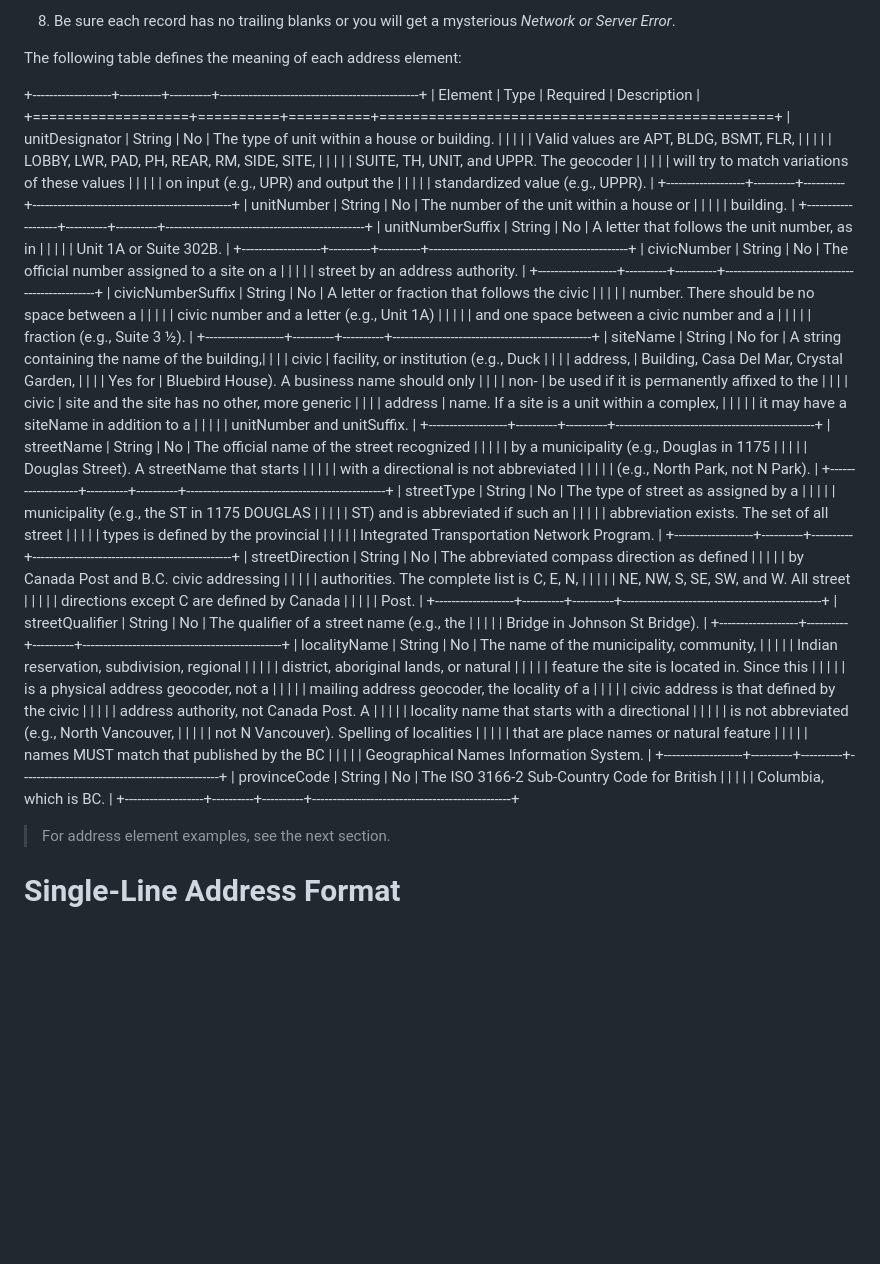
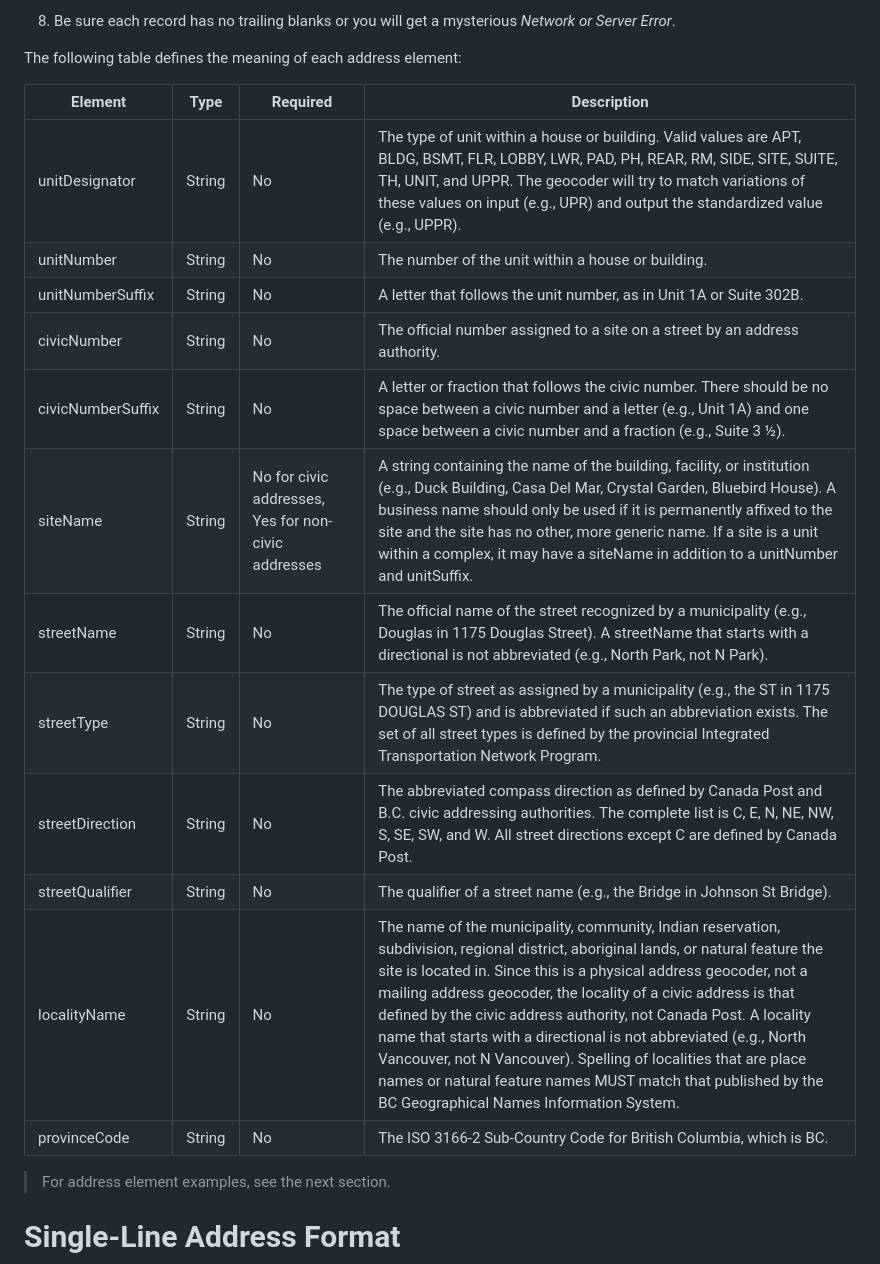
Before and after one commit to bcgov/ols-geocoder, a Markdown page: batch_address_data_prep.md, the part around the change. Drawn GitHub-style; blank space fills up the shorter version.

```diff
--- a/batch_address_data_prep.md
+++ b/batch_address_data_prep.md
@@ -241,83 +241,20 @@ height="3.826771653543307in"}
 
 The following table defines the meaning of each address element:
 
-+-------------------+----------+----------+------------------------------------------------+
-| Element           | Type     | Required | Description                                    |
-+===================+==========+==========+================================================+
-| unitDesignator    | String   | No       | The type of unit within a house or building.  |
-|                   |          |          | Valid values are APT, BLDG, BSMT, FLR,       |
-|                   |          |          | LOBBY, LWR, PAD, PH, REAR, RM, SIDE, SITE,   |
-|                   |          |          | SUITE, TH, UNIT, and UPPR. The geocoder      |
-|                   |          |          | will try to match variations of these values |
-|                   |          |          | on input (e.g., UPR) and output the          |
-|                   |          |          | standardized value (e.g., UPPR).             |
-+-------------------+----------+----------+------------------------------------------------+
-| unitNumber        | String   | No       | The number of the unit within a house or      |
-|                   |          |          | building.                                    |
-+-------------------+----------+----------+------------------------------------------------+
-| unitNumberSuffix  | String   | No       | A letter that follows the unit number, as in |
-|                   |          |          | Unit 1A or Suite 302B.                       |
-+-------------------+----------+----------+------------------------------------------------+
-| civicNumber       | String   | No       | The official number assigned to a site on a  |
-|                   |          |          | street by an address authority.              |
-+-------------------+----------+----------+------------------------------------------------+
-| civicNumberSuffix | String   | No       | A letter or fraction that follows the civic  |
-|                   |          |          | number. There should be no space between a   |
-|                   |          |          | civic number and a letter (e.g., Unit 1A)    |
-|                   |          |          | and one space between a civic number and a   |
-|                   |          |          | fraction (e.g., Suite 3 ½).                  |
-+-------------------+----------+----------+------------------------------------------------+
-| siteName          | String   | No for   | A string containing the name of the building,|
-|                   |          | civic    | facility, or institution (e.g., Duck         |
-|                   |          | address, | Building, Casa Del Mar, Crystal Garden,      |
-|                   |          | Yes for  | Bluebird House). A business name should only |
-|                   |          | non-     | be used if it is permanently affixed to the  |
-|                   |          | civic    | site and the site has no other, more generic |
-|                   |          | address  | name. If a site is a unit within a complex,  |
-|                   |          |          | it may have a siteName in addition to a      |
-|                   |          |          | unitNumber and unitSuffix.                   |
-+-------------------+----------+----------+------------------------------------------------+
-| streetName        | String   | No       | The official name of the street recognized   |
-|                   |          |          | by a municipality (e.g., Douglas in 1175     |
-|                   |          |          | Douglas Street). A streetName that starts    |
-|                   |          |          | with a directional is not abbreviated        |
-|                   |          |          | (e.g., North Park, not N Park).             |
-+-------------------+----------+----------+------------------------------------------------+
-| streetType        | String   | No       | The type of street as assigned by a          |
-|                   |          |          | municipality (e.g., the ST in 1175 DOUGLAS   |
-|                   |          |          | ST) and is abbreviated if such an            |
-|                   |          |          | abbreviation exists. The set of all street   |
-|                   |          |          | types is defined by the provincial           |
-|                   |          |          | Integrated Transportation Network Program.   |
-+-------------------+----------+----------+------------------------------------------------+
-| streetDirection   | String   | No       | The abbreviated compass direction as defined |
-|                   |          |          | by Canada Post and B.C. civic addressing     |
-|                   |          |          | authorities. The complete list is C, E, N,   |
-|                   |          |          | NE, NW, S, SE, SW, and W. All street         |
-|                   |          |          | directions except C are defined by Canada    |
-|                   |          |          | Post.                                        |
-+-------------------+----------+----------+------------------------------------------------+
-| streetQualifier   | String   | No       | The qualifier of a street name (e.g., the    |
-|                   |          |          | Bridge in Johnson St Bridge).               |
-+-------------------+----------+----------+------------------------------------------------+
-| localityName      | String   | No       | The name of the municipality, community,     |
-|                   |          |          | Indian reservation, subdivision, regional    |
-|                   |          |          | district, aboriginal lands, or natural       |
-|                   |          |          | feature the site is located in. Since this   |
-|                   |          |          | is a physical address geocoder, not a        |
-|                   |          |          | mailing address geocoder, the locality of a  |
-|                   |          |          | civic address is that defined by the civic   |
-|                   |          |          | address authority, not Canada Post. A        |
-|                   |          |          | locality name that starts with a directional |
-|                   |          |          | is not abbreviated (e.g., North Vancouver,   |
-|                   |          |          | not N Vancouver). Spelling of localities     |
-|                   |          |          | that are place names or natural feature      |
-|                   |          |          | names MUST match that published by the BC    |
-|                   |          |          | Geographical Names Information System.       |
-+-------------------+----------+----------+------------------------------------------------+
-| provinceCode      | String   | No       | The ISO 3166-2 Sub-Country Code for British  |
-|                   |          |          | Columbia, which is BC.                       |
-+-------------------+----------+----------+------------------------------------------------+
+| Element           | Type     | Required       | Description                                    |
+|-------------------|----------|----------------|------------------------------------------------|
+| unitDesignator    | String   | No             | The type of unit within a house or building. Valid values are APT, BLDG, BSMT, FLR, LOBBY, LWR, PAD, PH, REAR, RM, SIDE, SITE, SUITE, TH, UNIT, and UPPR. The geocoder will try to match variations of these values on input (e.g., UPR) and output the standardized value (e.g., UPPR). |
+| unitNumber        | String   | No             | The number of the unit within a house or building. |
+| unitNumberSuffix  | String   | No             | A letter that follows the unit number, as in Unit 1A or Suite 302B. |
+| civicNumber       | String   | No             | The official number assigned to a site on a street by an address authority. |
+| civicNumberSuffix | String   | No             | A letter or fraction that follows the civic number. There should be no space between a civic number and a letter (e.g., Unit 1A) and one space between a civic number and a fraction (e.g., Suite 3 ½). |
+| siteName          | String   | No for civic addresses, Yes for non-civic addresses | A string containing the name of the building, facility, or institution (e.g., Duck Building, Casa Del Mar, Crystal Garden, Bluebird House). A business name should only be used if it is permanently affixed to the site and the site has no other, more generic name. If a site is a unit within a complex, it may have a siteName in addition to a unitNumber and unitSuffix. |
+| streetName        | String   | No             | The official name of the street recognized by a municipality (e.g., Douglas in 1175 Douglas Street). A streetName that starts with a directional is not abbreviated (e.g., North Park, not N Park). |
+| streetType        | String   | No             | The type of street as assigned by a municipality (e.g., the ST in 1175 DOUGLAS ST) and is abbreviated if such an abbreviation exists. The set of all street types is defined by the provincial Integrated Transportation Network Program. |
+| streetDirection   | String   | No             | The abbreviated compass direction as defined by Canada Post and B.C. civic addressing authorities. The complete list is C, E, N, NE, NW, S, SE, SW, and W. All street directions except C are defined by Canada Post. |
+| streetQualifier   | String   | No             | The qualifier of a street name (e.g., the Bridge in Johnson St Bridge). |
+| localityName      | String   | No             | The name of the municipality, community, Indian reservation, subdivision, regional district, aboriginal lands, or natural feature the site is located in. Since this is a physical address geocoder, not a mailing address geocoder, the locality of a civic address is that defined by the civic address authority, not Canada Post. A locality name that starts with a directional is not abbreviated (e.g., North Vancouver, not N Vancouver). Spelling of localities that are place names or natural feature names MUST match that published by the BC Geographical Names Information System. |
+| provinceCode      | String   | No             | The ISO 3166-2 Sub-Country Code for British Columbia, which is BC. |
 
 > For address element examples, see the next section.
 
```
